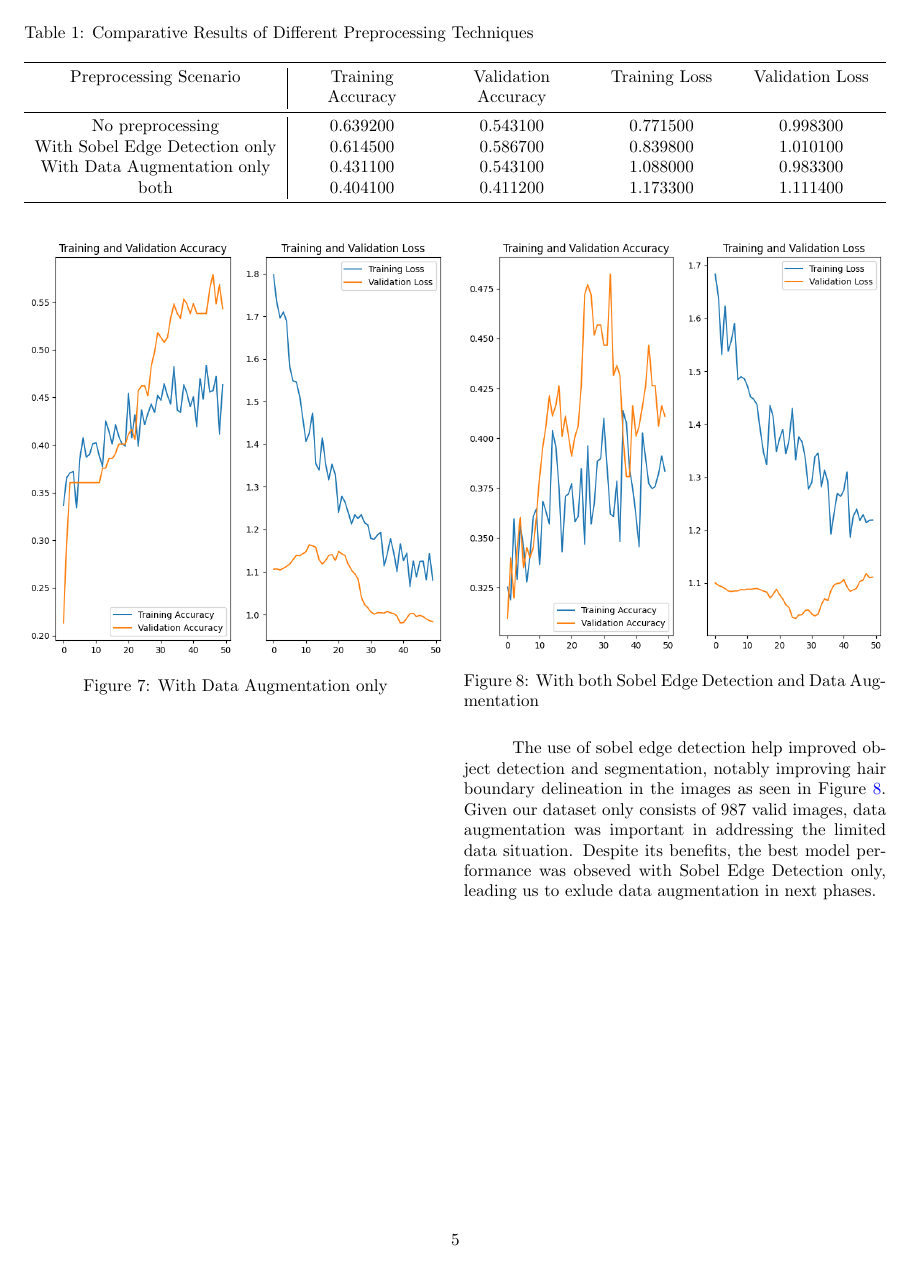
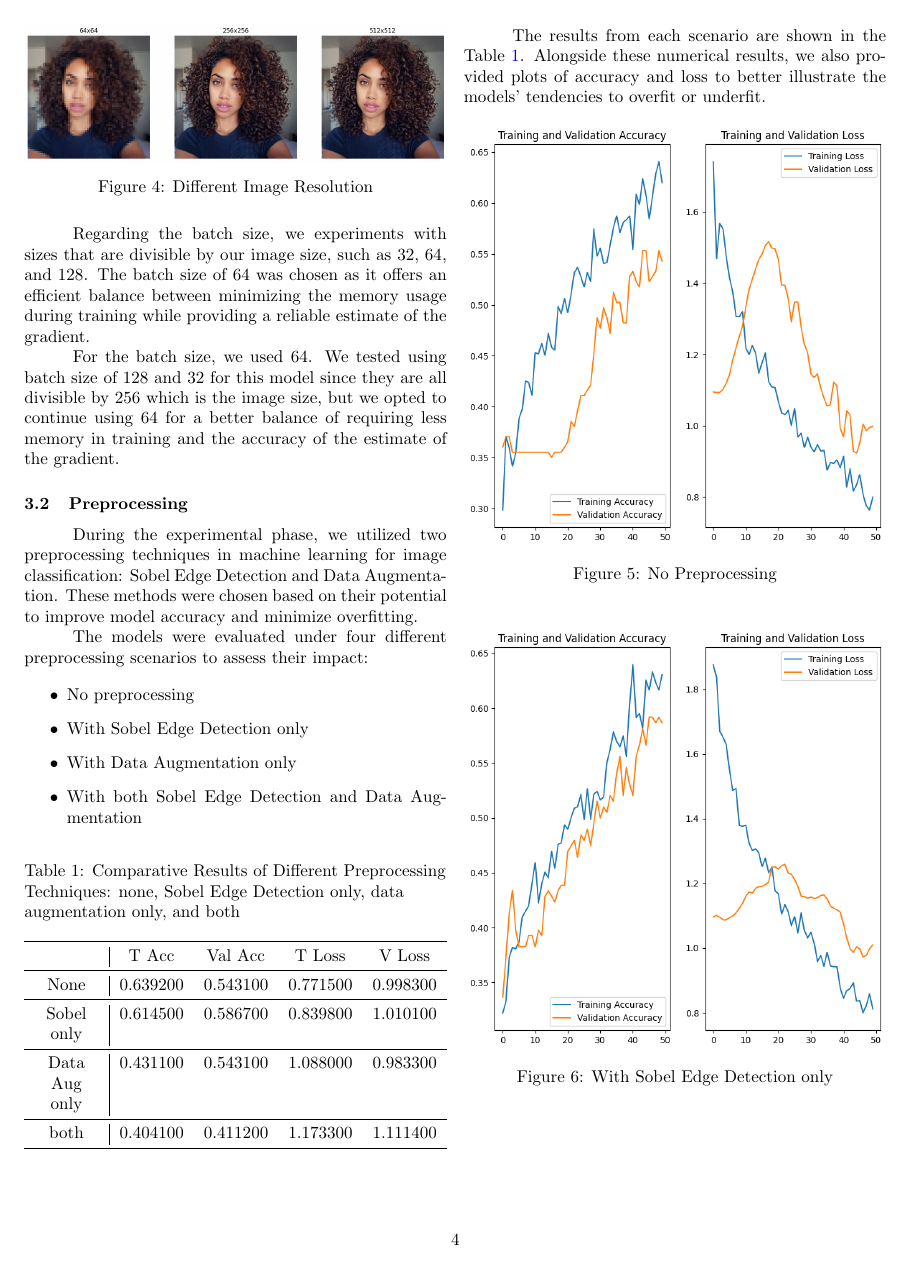
Before and after one commit to JoshuaEntrata/CNN-Hair-Type-Classification, a LaTeX paper (Documentation/main.tex, which reads Documentation/experiments.tex): page 5 of 8 before the commit and page 4 of 7 after it. Compiled offline with pdfLaTeX.

Commit message:
table fix

```diff
--- a/Documentation/experiments.tex
+++ b/Documentation/experiments.tex
@@ -31,21 +31,24 @@ The models were evaluated under four different preprocessing scenarios to assess
     \item With both Sobel Edge Detection and Data Augmentation
 \end{itemize}
 
-\begin{table*}[ht]
+\begin{table}[H]
   \centering
-  \caption{Comparative Results of Different Preprocessing Techniques}
+  \caption{Comparative Results of Different Preprocessing Techniques: none, Sobel Edge Detection only, data augmentation only, and both}
   \label{tab:preprocessing_results}
-  \begin{tabularx}{\linewidth}{c|>{\centering}X>{\centering}X>{\centering}X>{\centering\arraybackslash}X}
+  \begin{tabularx}{\linewidth}{>{\centering}X|>{\centering}X>{\centering}X>{\centering}X>{\centering\arraybackslash}X}
   \toprule
-  Preprocessing Scenario & Training Accuracy & Validation Accuracy & Training Loss & Validation Loss \\
+  & T Acc & Val Acc & T Loss & V Loss \\
   \midrule
-  No preprocessing & 0.639200 & 0.543100 & 0.771500 & 0.998300 \\
-  With Sobel Edge Detection only & 0.614500 & 0.586700 & 0.839800 & 1.010100 \\
-  With Data Augmentation only & 0.431100 & 0.543100 & 1.088000 & 0.983300 \\
+  None & 0.639200 & 0.543100 & 0.771500 & 0.998300 \\
+  \midrule
+  Sobel only & 0.614500 & 0.586700 & 0.839800 & 1.010100 \\
+  \midrule
+  Data Aug only & 0.431100 & 0.543100 & 1.088000 & 0.983300 \\
+  \midrule
   both & 0.404100 & 0.411200 & 1.173300 & 1.111400 \\
   \bottomrule
   \end{tabularx}
-\end{table*}
+\end{table}
 
 The results from each scenario are shown in the Table \ref{tab:preprocessing_results}. Alongside these numerical results, we also provided plots of accuracy and loss to better illustrate the models' tendencies to overfit or underfit.
 
```
